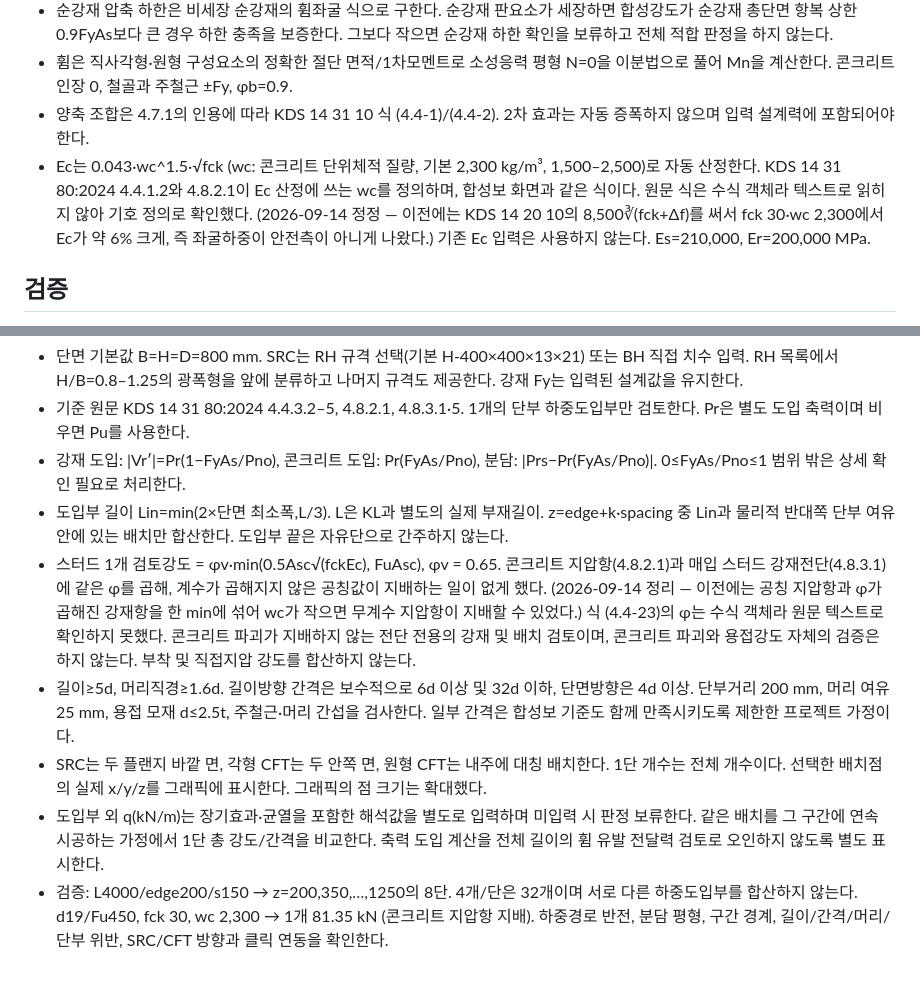
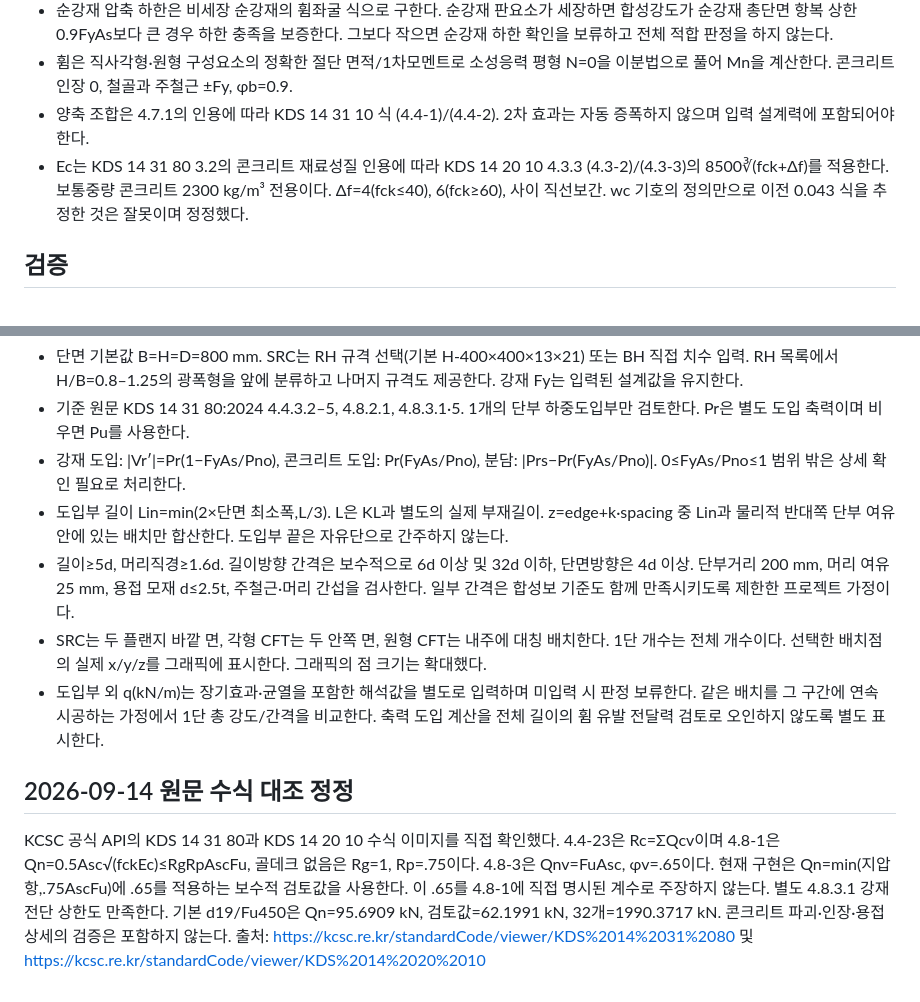
Before and after one commit to deugyi/kds-check, a Markdown page: docs/composite-column.md, 2 parts joined by grey strips. Drawn GitHub-style.

Commit message:
Document verified KDS equations and assumptions

```diff
--- a/docs/composite-column.md
+++ b/docs/composite-column.md
@@ -14,7 +14,7 @@
 - 순강재 압축 하한은 비세장 순강재의 휨좌굴 식으로 구한다. 순강재 판요소가 세장하면 합성강도가 순강재 총단면 항복 상한 0.9FyAs보다 큰 경우 하한 충족을 보증한다. 그보다 작으면 순강재 하한 확인을 보류하고 전체 적합 판정을 하지 않는다.
 - 휨은 직사각형·원형 구성요소의 정확한 절단 면적/1차모멘트로 소성응력 평형 N=0을 이분법으로 풀어 Mn을 계산한다. 콘크리트 인장 0, 철골과 주철근 ±Fy, φb=0.9.
 - 양축 조합은 4.7.1의 인용에 따라 KDS 14 31 10 식 (4.4-1)/(4.4-2). 2차 효과는 자동 증폭하지 않으며 입력 설계력에 포함되어야 한다.
-- Ec는 0.043·wc^1.5·√fck (wc: 콘크리트 단위체적 질량, 기본 2,300 kg/m³, 1,500–2,500)로 자동 산정한다. KDS 14 31 80:2024 4.4.1.2와 4.8.2.1이 Ec 산정에 쓰는 wc를 정의하며, 합성보 화면과 같은 식이다. 원문 식은 수식 객체라 텍스트로 읽히지 않아 기호 정의로 확인했다. (2026-09-14 정정 — 이전에는 KDS 14 20 10의 8,500∛(fck+Δf)를 써서 fck 30·wc 2,300에서 Ec가 약 6% 크게, 즉 좌굴하중이 안전측이 아니게 나왔다.) 기존 Ec 입력은 사용하지 않는다. Es=210,000, Er=200,000 MPa.
+- Ec는 KDS 14 31 80 3.2의 콘크리트 재료성질 인용에 따라 KDS 14 20 10 4.3.3 (4.3-2)/(4.3-3)의 8500∛(fck+Δf)를 적용한다. 보통중량 콘크리트 2300 kg/m³ 전용이다. Δf=4(fck≤40), 6(fck≥60), 사이 직선보간. wc 기호의 정의만으로 이전 0.043 식을 추정한 것은 잘못이며 정정했다.
 
 ## 검증
 - 각형 CFT 400×600×20, Fy355, fck30: As=38,400 mm², Ac=201,600 mm², Pno=18,772.8 kN, C3=0.9. 별도 산식으로 EI/Pe/φPn 대조.
@@ -30,8 +30,11 @@
 - 기준 원문 KDS 14 31 80:2024 4.4.3.2–5, 4.8.2.1, 4.8.3.1·5. 1개의 단부 하중도입부만 검토한다. Pr은 별도 도입 축력이며 비우면 Pu를 사용한다.
 - 강재 도입: |Vr′|=Pr(1−FyAs/Pno), 콘크리트 도입: Pr(FyAs/Pno), 분담: |Prs−Pr(FyAs/Pno)|. 0≤FyAs/Pno≤1 범위 밖은 상세 확인 필요로 처리한다.
 - 도입부 길이 Lin=min(2×단면 최소폭,L/3). L은 KL과 별도의 실제 부재길이. z=edge+k·spacing 중 Lin과 물리적 반대쪽 단부 여유 안에 있는 배치만 합산한다. 도입부 끝은 자유단으로 간주하지 않는다.
-- 스터드 1개 검토강도 = φv·min(0.5Asc√(fckEc), FuAsc), φv = 0.65. 콘크리트 지압항(4.8.2.1)과 매입 스터드 강재전단(4.8.3.1)에 같은 φ를 곱해, 계수가 곱해지지 않은 공칭값이 지배하는 일이 없게 했다. (2026-09-14 정리 — 이전에는 공칭 지압항과 φ가 곱해진 강재항을 한 min에 섞어 wc가 작으면 무계수 지압항이 지배할 수 있었다.) 식 (4.4-23)의 φ는 수식 객체라 원문 텍스트로 확인하지 못했다. 콘크리트 파괴가 지배하지 않는 전단 전용의 강재 및 배치 검토이며, 콘크리트 파괴와 용접강도 자체의 검증은 하지 않는다. 부착 및 직접지압 강도를 합산하지 않는다.
 - 길이≥5d, 머리직경≥1.6d. 길이방향 간격은 보수적으로 6d 이상 및 32d 이하, 단면방향은 4d 이상. 단부거리 200 mm, 머리 여유 25 mm, 용접 모재 d≤2.5t, 주철근·머리 간섭을 검사한다. 일부 간격은 합성보 기준도 함께 만족시키도록 제한한 프로젝트 가정이다.
 - SRC는 두 플랜지 바깥 면, 각형 CFT는 두 안쪽 면, 원형 CFT는 내주에 대칭 배치한다. 1단 개수는 전체 개수이다. 선택한 배치점의 실제 x/y/z를 그래픽에 표시한다. 그래픽의 점 크기는 확대했다.
 - 도입부 외 q(kN/m)는 장기효과·균열을 포함한 해석값을 별도로 입력하며 미입력 시 판정 보류한다. 같은 배치를 그 구간에 연속 시공하는 가정에서 1단 총 강도/간격을 비교한다. 축력 도입 계산을 전체 길이의 휨 유발 전달력 검토로 오인하지 않도록 별도 표시한다.
-- 검증: L4000/edge200/s150 → z=200,350,…,1250의 8단. 4개/단은 32개이며 서로 다른 하중도입부를 합산하지 않는다. d19/Fu450, fck 30, wc 2,300 → 1개 81.35 kN (콘크리트 지압항 지배). 하중경로 반전, 분담 평형, 구간 경계, 길이/간격/머리/단부 위반, SRC/CFT 방향과 클릭 연동을 확인한다.
+
+## 2026-09-14 원문 수식 대조 정정
+KCSC 공식 API의 KDS 14 31 80과 KDS 14 20 10 수식 이미지를 직접 확인했다. 4.4-23은 Rc=ΣQcv이며 4.8-1은 Qn=0.5Asc√(fckEc)≤RgRpAscFu, 골데크 없음은 Rg=1, Rp=.75이다. 4.8-3은 Qnv=FuAsc, φv=.65이다.
+현재 구현은 Qn=min(지압항,.75AscFu)에 .65를 적용하는 보수적 검토값을 사용한다. 이 .65를 4.8-1에 직접 명시된 계수로 주장하지 않는다. 별도 4.8.3.1 강재전단 상한도 만족한다. 기본 d19/Fu450은 Qn=95.6909 kN, 검토값=62.1991 kN, 32개=1990.3717 kN. 콘크리트 파괴·인장·용접 상세의 검증은 포함하지 않는다.
+출처: https://kcsc.re.kr/standardCode/viewer/KDS%2014%2031%2080 및 https://kcsc.re.kr/standardCode/viewer/KDS%2014%2020%2010
```
Also changed, not shown: docs/composite-beam.md (+1 -1 lines).
